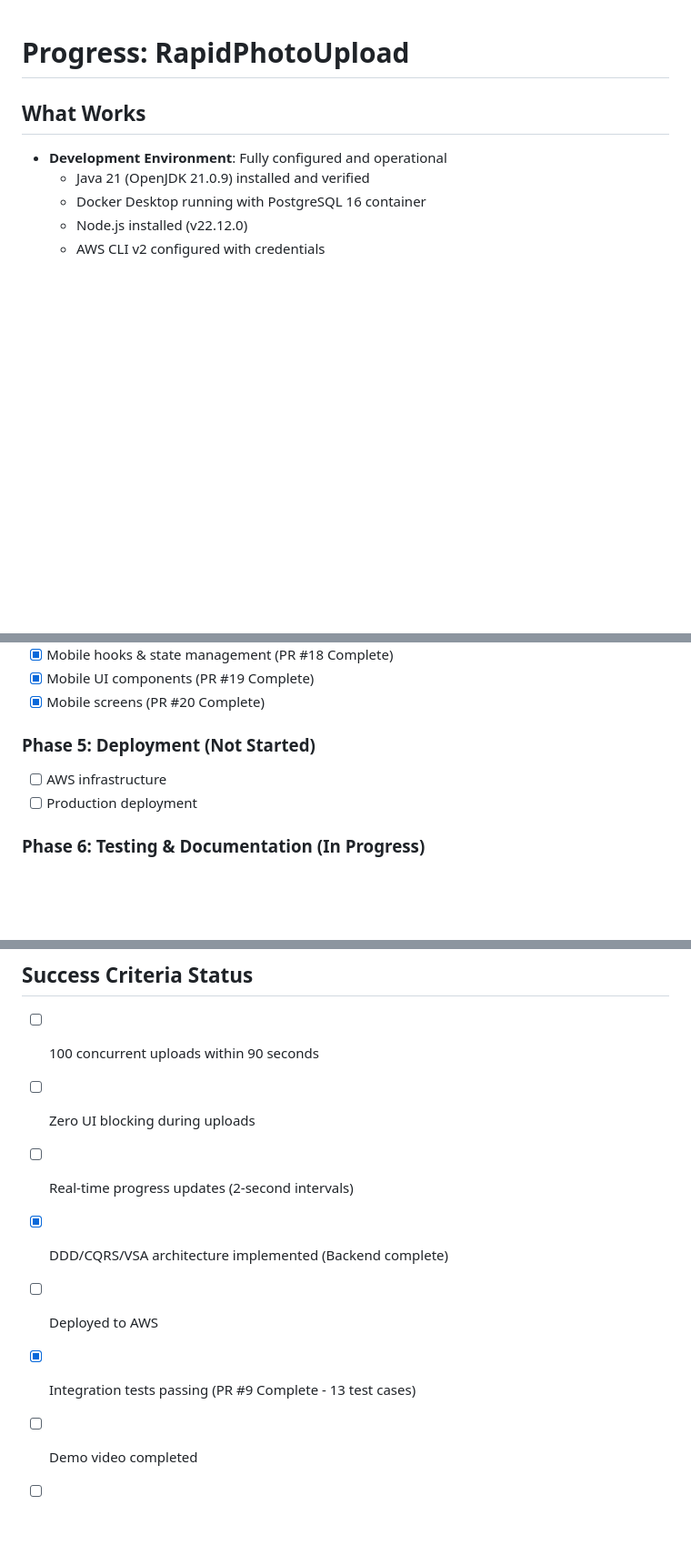
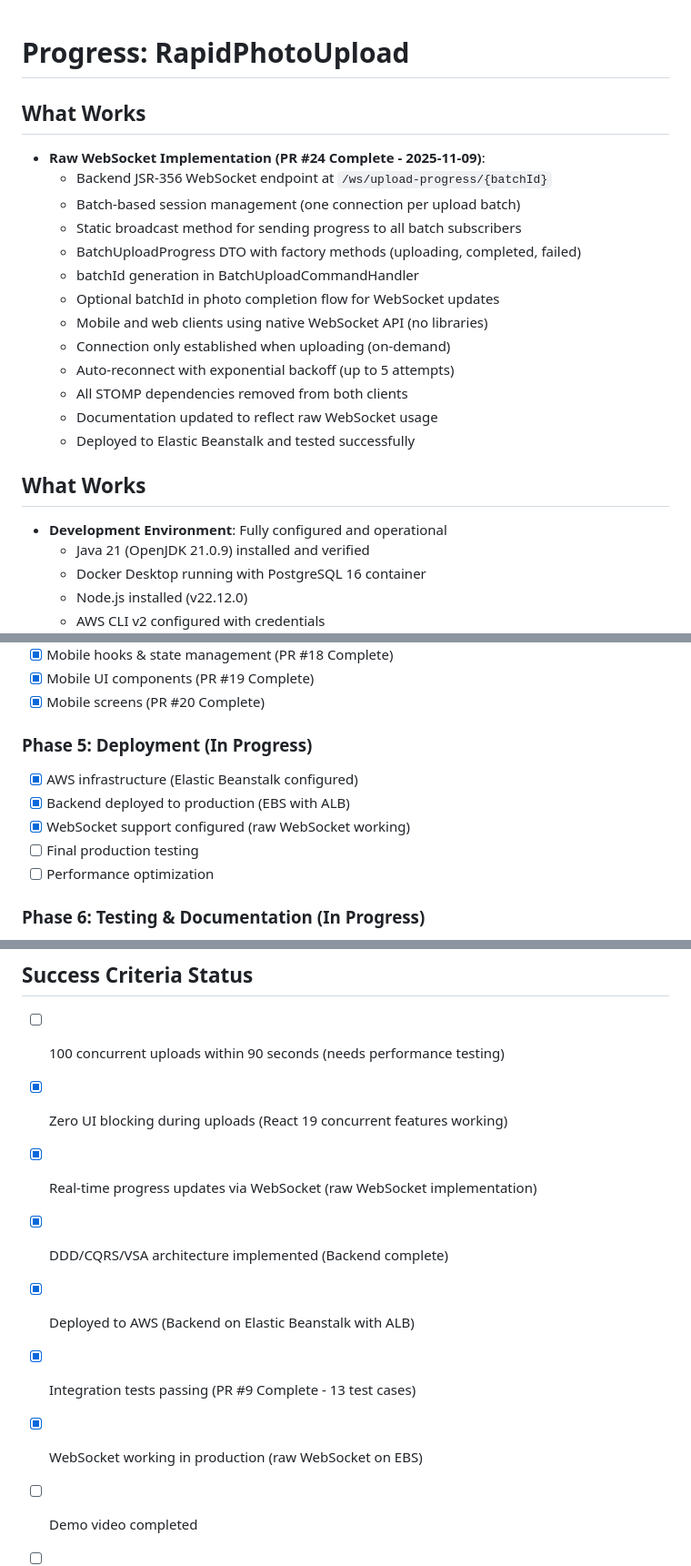
Before and after one commit to VictorGoic0/RapidImageUpload, a Markdown page: memory-bank/progress.md, 3 parts joined by grey strips. Shown: that part at 91% size. Drawn GitHub-style; blank space fills up the shorter version.

```diff
--- a/memory-bank/progress.md
+++ b/memory-bank/progress.md
@@ -1,4 +1,19 @@
 # Progress: RapidPhotoUpload
+
+## What Works
+- **Raw WebSocket Implementation (PR #24 Complete - 2025-11-09)**:
+  - Backend JSR-356 WebSocket endpoint at `/ws/upload-progress/{batchId}`
+  - Batch-based session management (one connection per upload batch)
+  - Static broadcast method for sending progress to all batch subscribers
+  - BatchUploadProgress DTO with factory methods (uploading, completed, failed)
+  - batchId generation in BatchUploadCommandHandler
+  - Optional batchId in photo completion flow for WebSocket updates
+  - Mobile and web clients using native WebSocket API (no libraries)
+  - Connection only established when uploading (on-demand)
+  - Auto-reconnect with exponential backoff (up to 5 attempts)
+  - All STOMP dependencies removed from both clients
+  - Documentation updated to reflect raw WebSocket usage
+  - Deployed to Elastic Beanstalk and tested successfully
 
 ## What Works
 - **Development Environment**: Fully configured and operational
@@ -287,9 +302,12 @@
 - [x] Mobile UI components (PR #19 Complete)
 - [x] Mobile screens (PR #20 Complete)
 
-### Phase 5: Deployment (Not Started)
-- [ ] AWS infrastructure
-- [ ] Production deployment
+### Phase 5: Deployment (In Progress)
+- [x] AWS infrastructure (Elastic Beanstalk configured)
+- [x] Backend deployed to production (EBS with ALB)
+- [x] WebSocket support configured (raw WebSocket working)
+- [ ] Final production testing
+- [ ] Performance optimization
 
 ### Phase 6: Testing & Documentation (In Progress)
 - [x] Integration tests (PR #9 Complete)
@@ -306,11 +324,12 @@
 - **UI responsiveness**: 60fps maintained
 
 ## Success Criteria Status
-- [ ] 100 concurrent uploads within 90 seconds
-- [ ] Zero UI blocking during uploads
-- [ ] Real-time progress updates (2-second intervals)
+- [ ] 100 concurrent uploads within 90 seconds (needs performance testing)
+- [x] Zero UI blocking during uploads (React 19 concurrent features working)
+- [x] Real-time progress updates via WebSocket (raw WebSocket implementation)
 - [x] DDD/CQRS/VSA architecture implemented (Backend complete)
-- [ ] Deployed to AWS
+- [x] Deployed to AWS (Backend on Elastic Beanstalk with ALB)
 - [x] Integration tests passing (PR #9 Complete - 13 test cases)
+- [x] WebSocket working in production (raw WebSocket on EBS)
 - [ ] Demo video completed
 - [ ] Documentation complete
```
Also changed, not shown: memory-bank/activeContext.md (+64 -7 lines).
